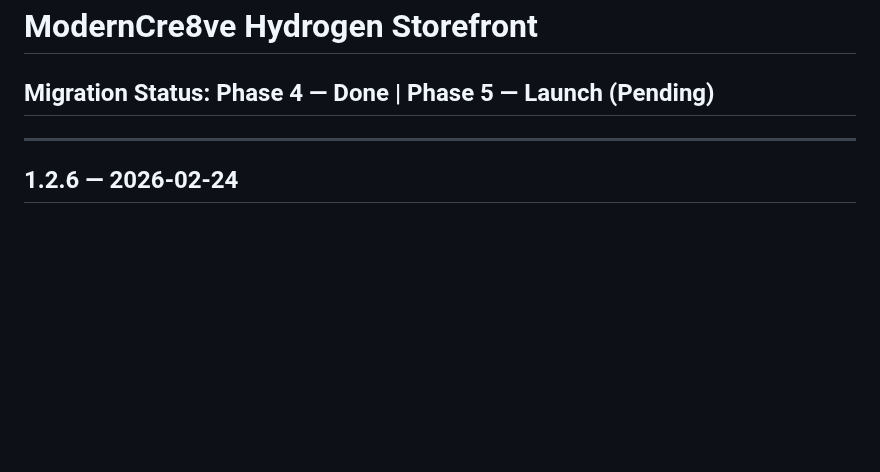
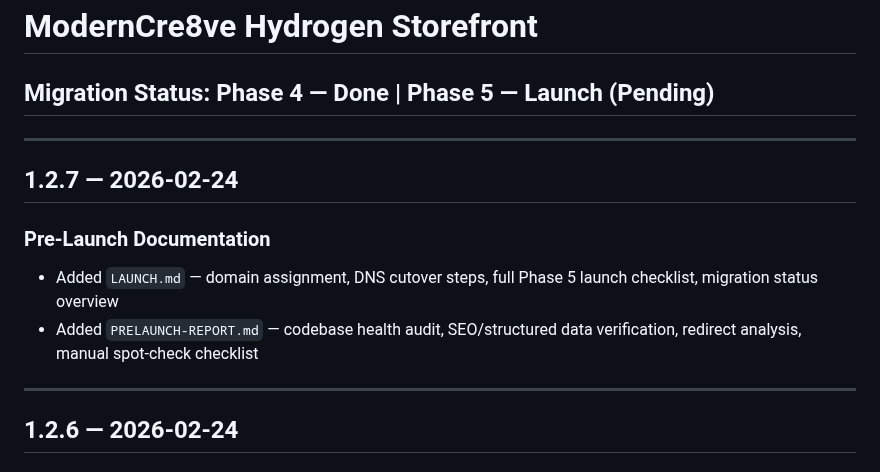
Before and after one commit to rwlarow-ui/moderncre8ve-hydrogen, a Markdown page: CHANGELOG.md, the part around the change. Rendered like a GitHub page; blank space fills up the shorter version.

Commit message:
Add pre-launch docs — LAUNCH.md and PRELAUNCH-REPORT.md
Co-Authored-By: Claude Opus 4.6 <noreply@anthropic.com>

```diff
--- a/CHANGELOG.md
+++ b/CHANGELOG.md
@@ -1,6 +1,14 @@
 # ModernCre8ve Hydrogen Storefront
 
 ## Migration Status: Phase 4 — Done | Phase 5 — Launch (Pending)
+
+---
+
+## 1.2.7 — 2026-02-24
+
+### Pre-Launch Documentation
+- Added `LAUNCH.md` — domain assignment, DNS cutover steps, full Phase 5 launch checklist, migration status overview
+- Added `PRELAUNCH-REPORT.md` — codebase health audit, SEO/structured data verification, redirect analysis, manual spot-check checklist
 
 ---
 
```
Also changed, not shown: LAUNCH.md (added, +90 -0 lines), PRELAUNCH-REPORT.md (added, +200 -0 lines).
